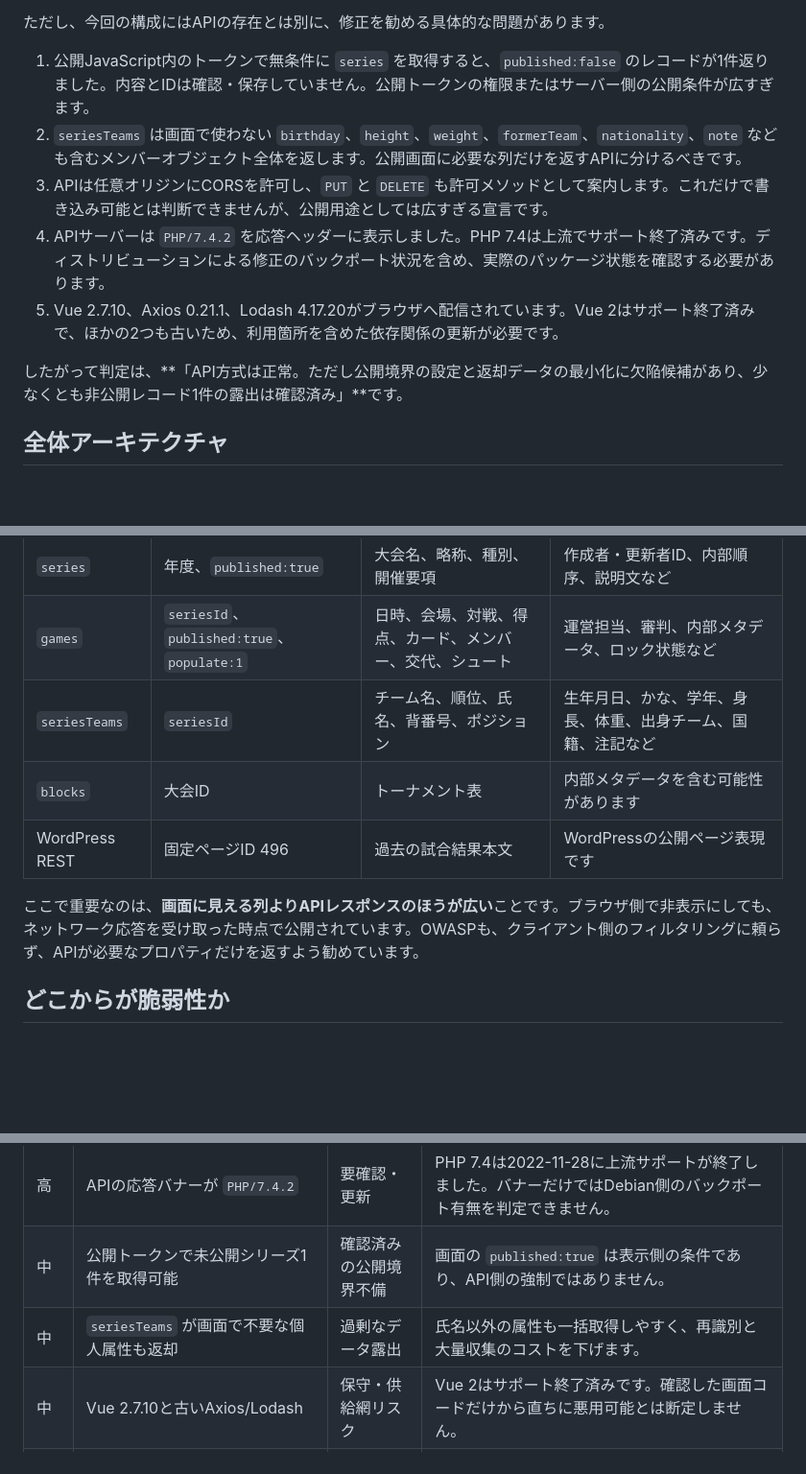
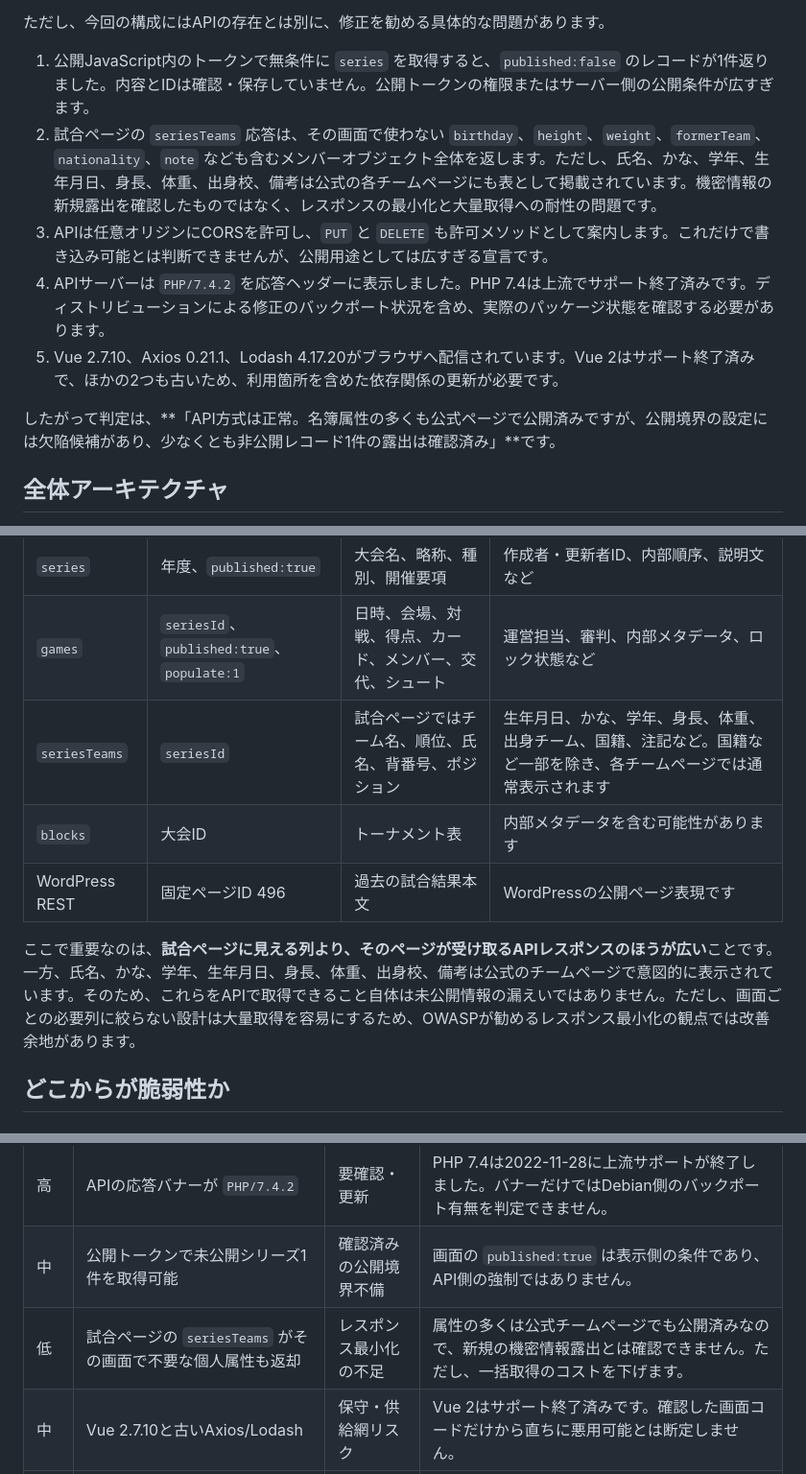
Before and after one commit to sean-from-japan/togakuren-analytics, a Markdown page: docs/SITE_ARCHITECTURE.ja.md, 3 parts joined by grey strips. Shown at 96% size. GitHub-like rendering; blank space fills up the shorter version.

```diff
--- a/docs/SITE_ARCHITECTURE.ja.md
+++ b/docs/SITE_ARCHITECTURE.ja.md
@@ -11,12 +11,12 @@
 ただし、今回の構成にはAPIの存在とは別に、修正を勧める具体的な問題があります。
 
 1. 公開JavaScript内のトークンで無条件に `series` を取得すると、`published:false` のレコードが1件返りました。内容とIDは確認・保存していません。公開トークンの権限またはサーバー側の公開条件が広すぎます。
-2. `seriesTeams` は画面で使わない `birthday`、`height`、`weight`、`formerTeam`、`nationality`、`note` なども含むメンバーオブジェクト全体を返します。公開画面に必要な列だけを返すAPIに分けるべきです。
+2. 試合ページの `seriesTeams` 応答は、その画面で使わない `birthday`、`height`、`weight`、`formerTeam`、`nationality`、`note` なども含むメンバーオブジェクト全体を返します。ただし、氏名、かな、学年、生年月日、身長、体重、出身校、備考は公式の各チームページにも表として掲載されています。機密情報の新規露出を確認したものではなく、レスポンスの最小化と大量取得への耐性の問題です。
 3. APIは任意オリジンにCORSを許可し、`PUT` と `DELETE` も許可メソッドとして案内します。これだけで書き込み可能とは判断できませんが、公開用途としては広すぎる宣言です。
 4. APIサーバーは `PHP/7.4.2` を応答ヘッダーに表示しました。PHP 7.4は上流でサポート終了済みです。ディストリビューションによる修正のバックポート状況を含め、実際のパッケージ状態を確認する必要があります。
 5. Vue 2.7.10、Axios 0.21.1、Lodash 4.17.20がブラウザへ配信されています。Vue 2はサポート終了済みで、ほかの2つも古いため、利用箇所を含めた依存関係の更新が必要です。
 
-したがって判定は、**「API方式は正常。ただし公開境界の設定と返却データの最小化に欠陥候補があり、少なくとも非公開レコード1件の露出は確認済み」**です。
+したがって判定は、**「API方式は正常。名簿属性の多くも公式ページで公開済みですが、公開境界の設定には欠陥候補があり、少なくとも非公開レコード1件の露出は確認済み」**です。
 
 ## 全体アーキテクチャ
 
@@ -95,11 +95,11 @@ sequenceDiagram
 |---|---|---|---|
 | `series` | 年度、`published:true` | 大会名、略称、種別、開催要項 | 作成者・更新者ID、内部順序、説明文など |
 | `games` | `seriesId`、`published:true`、`populate:1` | 日時、会場、対戦、得点、カード、メンバー、交代、シュート | 運営担当、審判、内部メタデータ、ロック状態など |
-| `seriesTeams` | `seriesId` | チーム名、順位、氏名、背番号、ポジション | 生年月日、かな、学年、身長、体重、出身チーム、国籍、注記など |
+| `seriesTeams` | `seriesId` | 試合ページではチーム名、順位、氏名、背番号、ポジション | 生年月日、かな、学年、身長、体重、出身チーム、国籍、注記など。国籍など一部を除き、各チームページでは通常表示されます |
 | `blocks` | 大会ID | トーナメント表 | 内部メタデータを含む可能性があります |
 | WordPress REST | 固定ページID 496 | 過去の試合結果本文 | WordPressの公開ページ表現です |
 
-ここで重要なのは、**画面に見える列よりAPIレスポンスのほうが広い**ことです。ブラウザ側で非表示にしても、ネットワーク応答を受け取った時点で公開されています。OWASPも、クライアント側のフィルタリングに頼らず、APIが必要なプロパティだけを返すよう勧めています。
+ここで重要なのは、**試合ページに見える列より、そのページが受け取るAPIレスポンスのほうが広い**ことです。一方、氏名、かな、学年、生年月日、身長、体重、出身校、備考は公式のチームページで意図的に表示されています。そのため、これらをAPIで取得できること自体は未公開情報の漏えいではありません。ただし、画面ごとの必要列に絞らない設計は大量取得を容易にするため、OWASPが勧めるレスポンス最小化の観点では改善余地があります。
 
 ## どこからが脆弱性か
 
@@ -125,7 +125,7 @@ Cockpit自身も、公開APIに専用ロールを割り当て、権限を絞る
 |---|---|---|---|
 | 高 | APIの応答バナーが `PHP/7.4.2` | 要確認・更新 | PHP 7.4は2022-11-28に上流サポートが終了しました。バナーだけではDebian側のバックポート有無を判定できません。 |
 | 中 | 公開トークンで未公開シリーズ1件を取得可能 | 確認済みの公開境界不備 | 画面の `published:true` は表示側の条件であり、API側の強制ではありません。 |
-| 中 | `seriesTeams` が画面で不要な個人属性も返却 | 過剰なデータ露出 | 氏名以外の属性も一括取得しやすく、再識別と大量収集のコストを下げます。 |
+| 低 | 試合ページの `seriesTeams` がその画面で不要な個人属性も返却 | レスポンス最小化の不足 | 属性の多くは公式チームページでも公開済みなので、新規の機密情報露出とは確認できません。ただし、一括取得のコストを下げます。 |
 | 中 | Vue 2.7.10と古いAxios/Lodash | 保守・供給網リスク | Vue 2はサポート終了済みです。確認した画面コードだけから直ちに悪用可能とは断定しません。 |
 | 低 | `Access-Control-Allow-Origin: *`、全主要メソッドを許可 | 設定の整理が必要 | CORSは認可ではなく、サーバー側クライアントを止めません。`DELETE` の宣言は、公開トークンで削除できる証拠ではありません。 |
 | 低 | CSP、HSTS、`X-Content-Type-Options`、クリックジャッキング対策を確認できず | 多層防御の不足 | 2026-09-10に取得した `/match` の応答ヘッダーでは確認できませんでした。 |
```
Also changed, not shown: other parts of docs/SITE_ARCHITECTURE.ja.md (+3 -1 lines), docs/SITE_ARCHITECTURE.en.md (+25 -15 lines).
